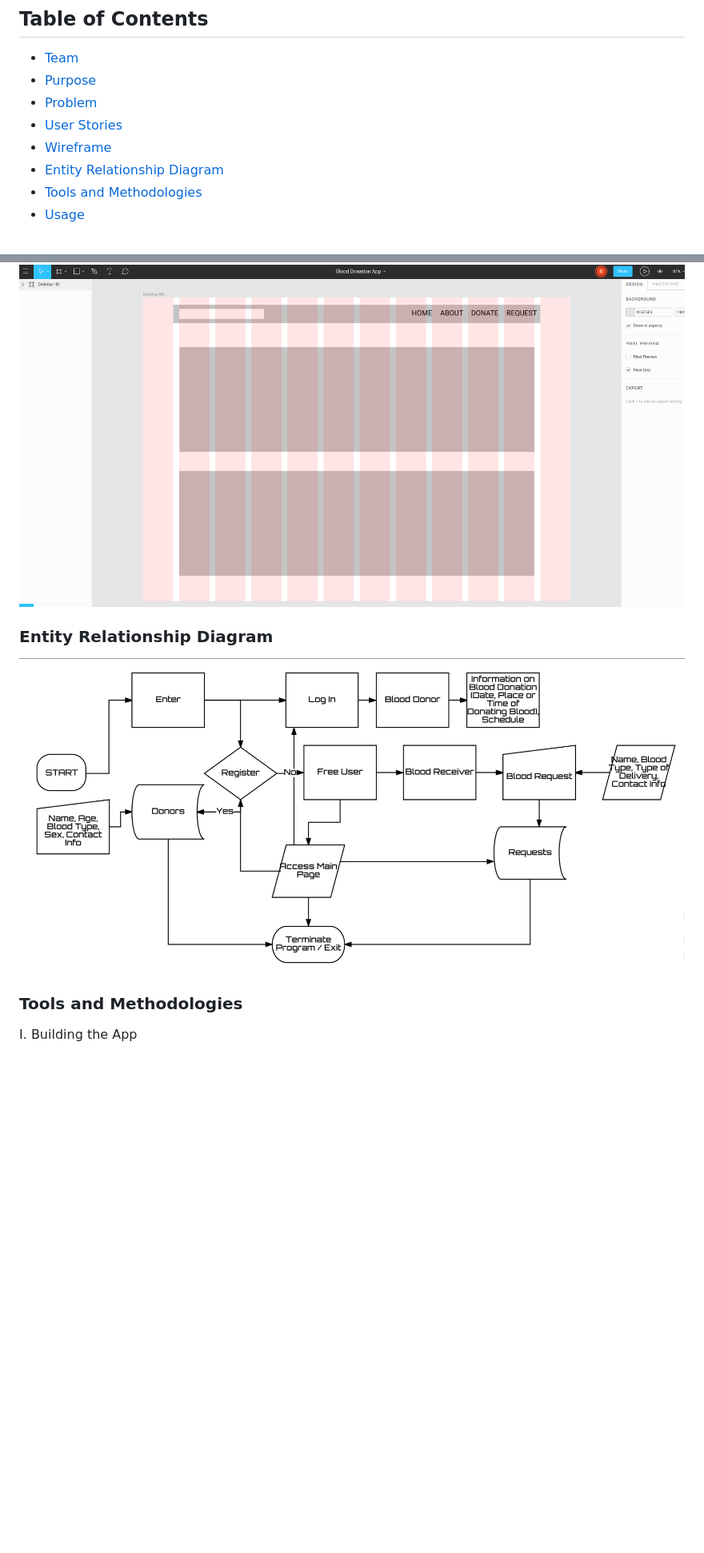
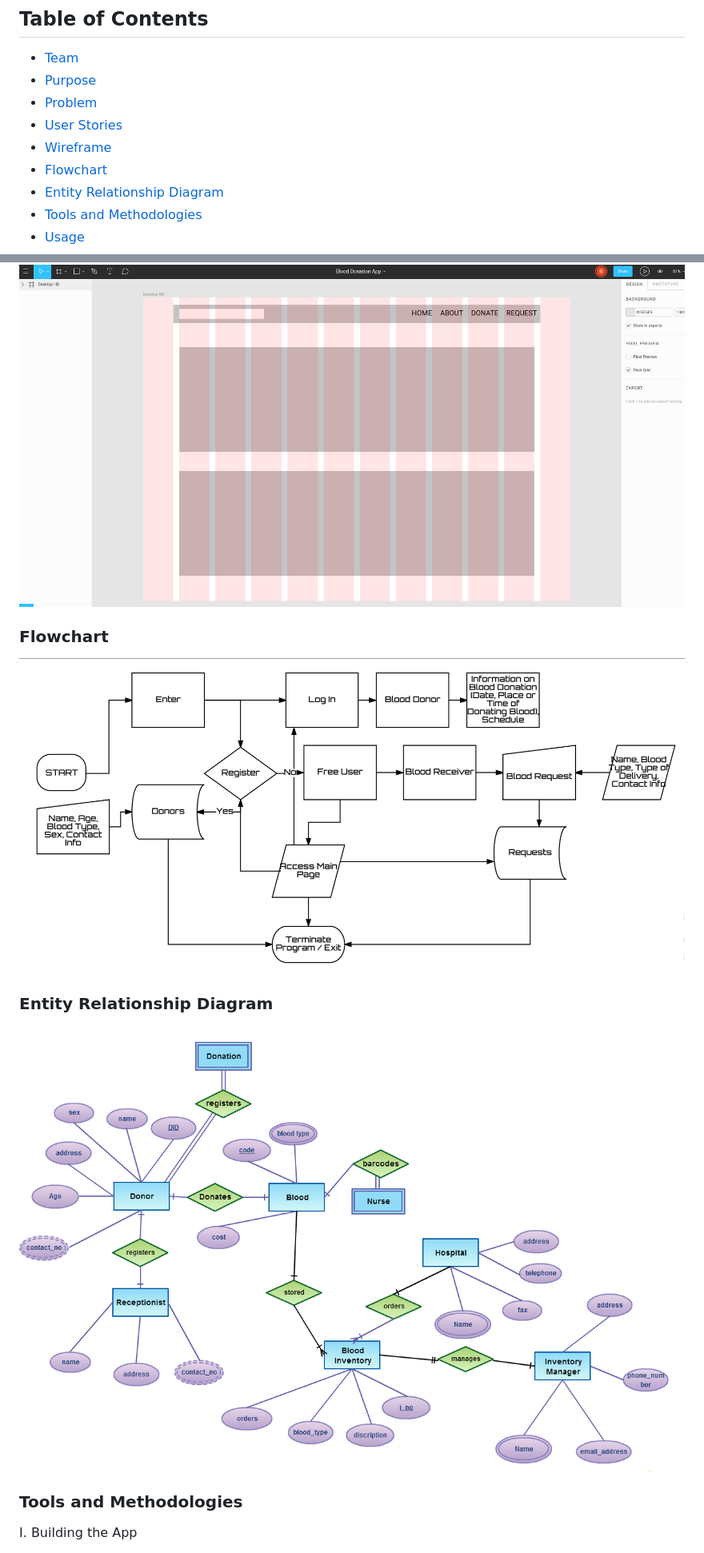
Before and after one commit to ncleshyne/Crud-blood, a Markdown page: README.md, 2 parts joined by grey strips. Shown: that part at 80% size. Drawn GitHub-style; pictures changed too: md/erd.png, md/flowchart.png (added); blank space fills up the shorter version.

Commit message:
initial commit

```diff
--- a/README.md
+++ b/README.md
@@ -13,6 +13,7 @@ This app allows users to help meet the constant need for blood.
 - [Problem](#problem)
 - [User Stories](#user-stories)
 - [Wireframe](#wireframe)
+- [Flowchart](#flowchart)
 - [Entity Relationship Diagram](#entity-relationship-diagram)
 - [Tools and Methodologies](#tools-and-methodologies)
 - [Usage](#usage)
@@ -50,6 +51,9 @@ This app allows users to help meet the constant need for blood.
 ### Wireframe
 
 ![wireframe](md/figma.png)
+
+### Flowchart
+![erd](md/flowchart.png)
 
 ### Entity Relationship Diagram
 ![erd](md/erd.png)
```
